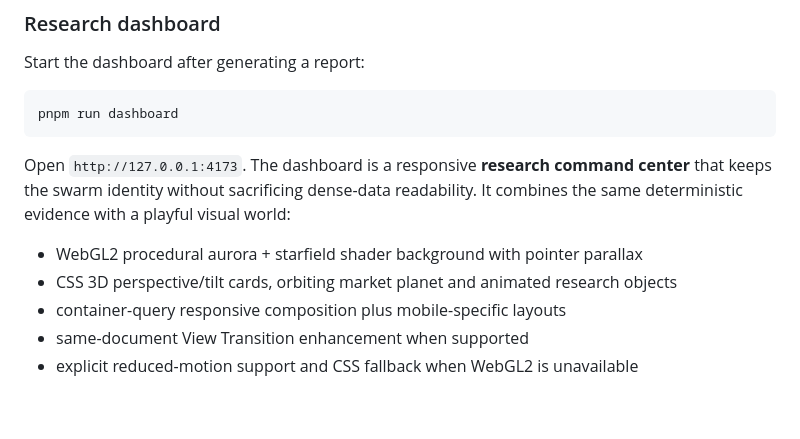
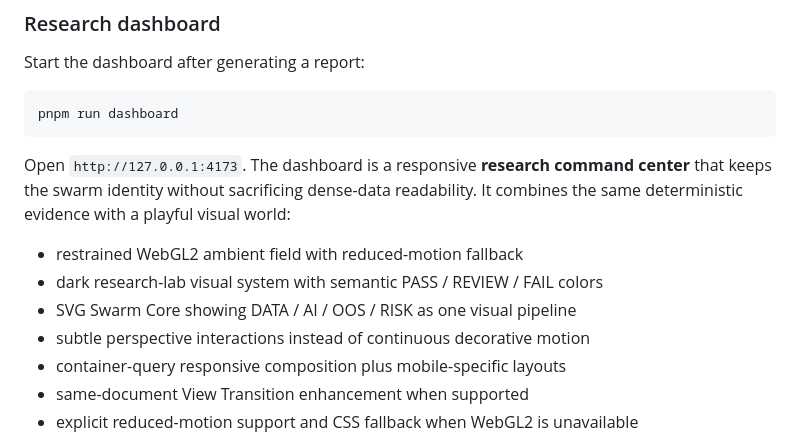
Before and after one commit to Galdr1c/Quant-Swarm, a Markdown page: README.md, the part around the change. Rendered like a GitHub page; blank space fills up the shorter version.

Commit message:
docs: update dashboard visual capabilities

```diff
--- a/README.md
+++ b/README.md
@@ -163,8 +163,10 @@ pnpm run dashboard
 
 Open `http://127.0.0.1:4173`. The dashboard is a responsive **research command center** that keeps the swarm identity without sacrificing dense-data readability. It combines the same deterministic evidence with a playful visual world:
 
-- WebGL2 procedural aurora + starfield shader background with pointer parallax
-- CSS 3D perspective/tilt cards, orbiting market planet and animated research objects
+- restrained WebGL2 ambient field with reduced-motion fallback
+- dark research-lab visual system with semantic PASS / REVIEW / FAIL colors
+- SVG Swarm Core showing DATA / AI / OOS / RISK as one visual pipeline
+- subtle perspective interactions instead of continuous decorative motion
 - container-query responsive composition plus mobile-specific layouts
 - same-document View Transition enhancement when supported
 - explicit reduced-motion support and CSS fallback when WebGL2 is unavailable
```
